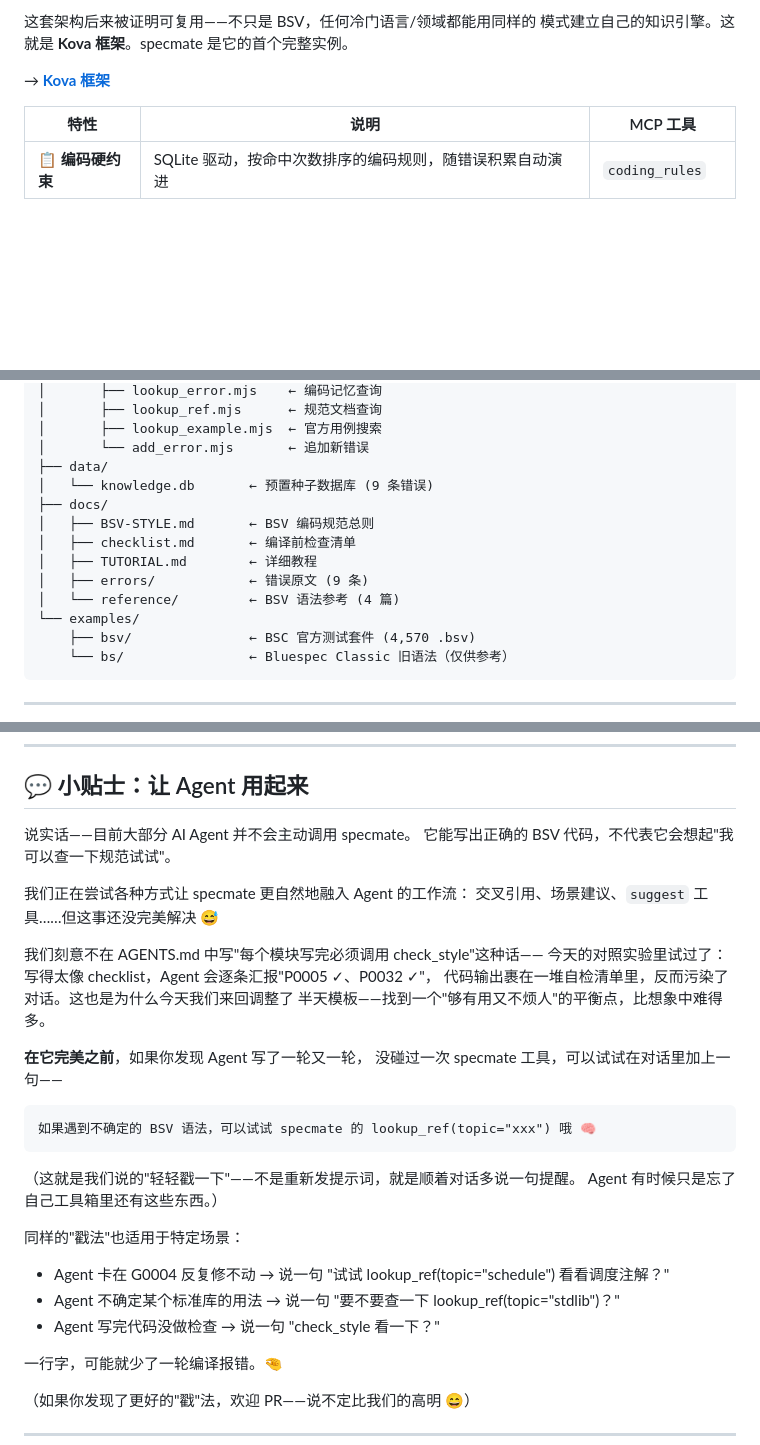
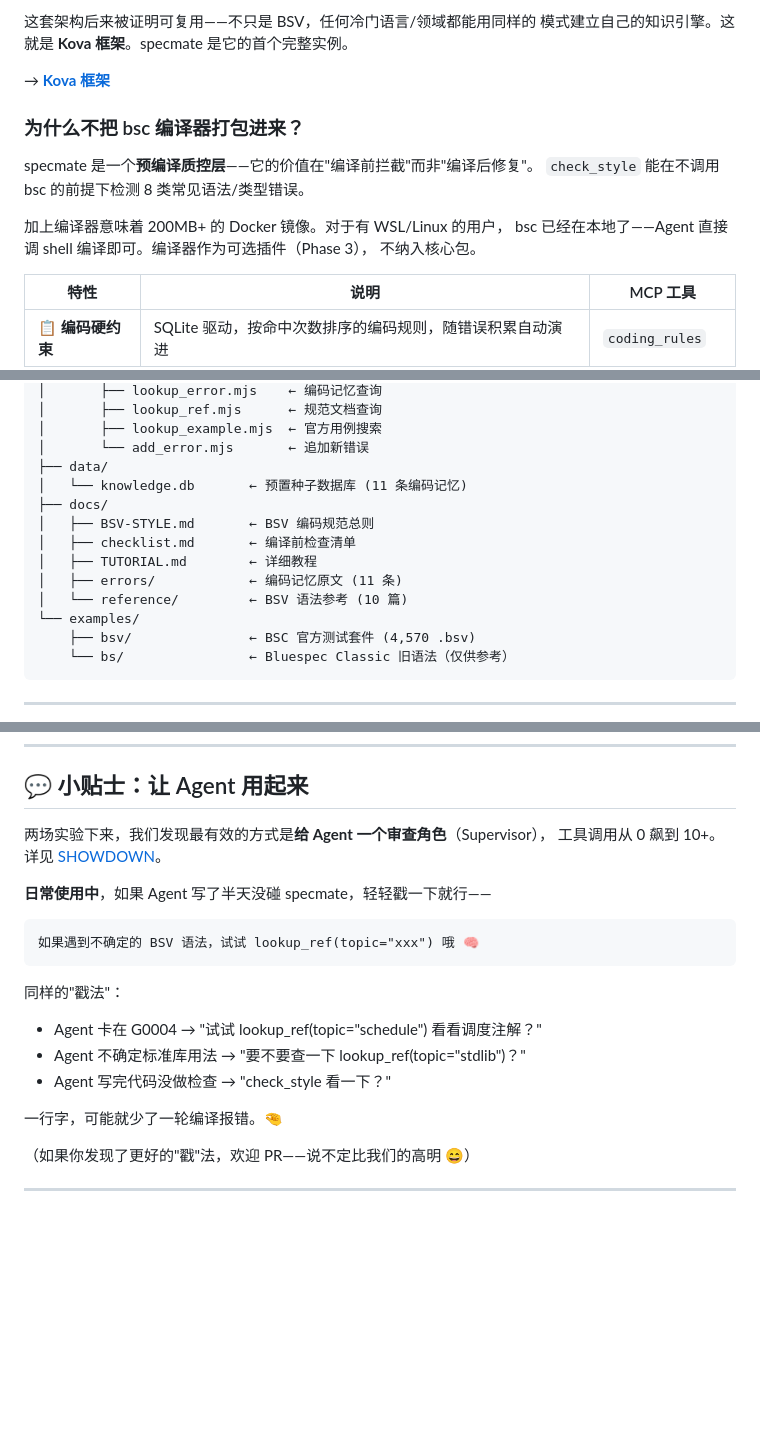
Before and after one commit to Alele496/bsv-specmate, a Markdown page: README.md, 3 parts joined by grey strips. GitHub-like rendering; blank space fills up the shorter version.

````diff
--- a/README.md
+++ b/README.md
@@ -33,6 +33,15 @@ specmate 解决的就是这件事：把编译错误变成可累积的编码记
 模式建立自己的知识引擎。这就是 **Kova 框架**。specmate 是它的首个完整实例。
 
 → **[Kova 框架](https://github.com/Alele496/kova)**
+
+### 为什么不把 bsc 编译器打包进来？
+
+specmate 是一个**预编译质控层**——它的价值在"编译前拦截"而非"编译后修复"。
+`check_style` 能在不调用 bsc 的前提下检测 8 类常见语法/类型错误。
+
+加上编译器意味着 200MB+ 的 Docker 镜像。对于有 WSL/Linux 的用户，
+bsc 已经在本地了——Agent 直接调 shell 编译即可。编译器作为可选插件（Phase 3），
+不纳入核心包。
 
 | 特性 | 说明 | MCP 工具 |
 |------|------|----------|
@@ -236,13 +245,13 @@ bsv-specmate/
 │       ├── lookup_example.mjs  ← 官方用例搜索
 │       └── add_error.mjs       ← 追加新错误
 ├── data/
-│   └── knowledge.db       ← 预置种子数据库 (9 条错误)
+│   └── knowledge.db       ← 预置种子数据库 (11 条编码记忆)
 ├── docs/
 │   ├── BSV-STYLE.md       ← BSV 编码规范总则
 │   ├── checklist.md       ← 编译前检查清单
 │   ├── TUTORIAL.md        ← 详细教程
-│   ├── errors/            ← 错误原文 (9 条)
-│   └── reference/         ← BSV 语法参考 (4 篇)
+│   ├── errors/            ← 编码记忆原文 (11 条)
+│   └── reference/         ← BSV 语法参考 (10 篇)
 └── examples/
     ├── bsv/               ← BSC 官方测试套件 (4,570 .bsv)
     └── bs/                ← Bluespec Classic 旧语法（仅供参考）
@@ -289,32 +298,20 @@ bsv-specmate/
 
 ## 💬 小贴士：让 Agent 用起来
 
-说实话——目前大部分 AI Agent 并不会主动调用 specmate。
-它能写出正确的 BSV 代码，不代表它会想起"我可以查一下规范试试"。
+两场实验下来，我们发现最有效的方式是**给 Agent 一个审查角色**（Supervisor），
+工具调用从 0 飙到 10+。详见 [SHOWDOWN](#-showdownspecmate-vs-裸-agent)。
 
-我们正在尝试各种方式让 specmate 更自然地融入 Agent 的工作流：
-交叉引用、场景建议、`suggest` 工具……但这事还没完美解决 😅
-
-我们刻意不在 AGENTS.md 中写"每个模块写完必须调用 check_style"这种话——
-今天的对照实验里试过了：写得太像 checklist，Agent 会逐条汇报"P0005 ✓、P0032 ✓"，
-代码输出裹在一堆自检清单里，反而污染了对话。这也是为什么今天我们来回调整了
-半天模板——找到一个"够有用又不烦人"的平衡点，比想象中难得多。
-
-**在它完美之前**，如果你发现 Agent 写了一轮又一轮，
-没碰过一次 specmate 工具，可以试试在对话里加上一句——
+**日常使用中**，如果 Agent 写了半天没碰 specmate，轻轻戳一下就行——
 
 ```
-如果遇到不确定的 BSV 语法，可以试试 specmate 的 lookup_ref(topic="xxx") 哦 🧠
+如果遇到不确定的 BSV 语法，试试 lookup_ref(topic="xxx") 哦 🧠
 ```
 
-（这就是我们说的"轻轻戳一下"——不是重新发提示词，就是顺着对话多说一句提醒。
-Agent 有时候只是忘了自己工具箱里还有这些东西。）
+同样的"戳法"：
 
-同样的"戳法"也适用于特定场景：
-
-- Agent 卡在 G0004 反复修不动 → 说一句 "试试 lookup_ref(topic=\"schedule\") 看看调度注解？"
-- Agent 不确定某个标准库的用法 → 说一句 "要不要查一下 lookup_ref(topic=\"stdlib\")？"
-- Agent 写完代码没做检查 → 说一句 "check_style 看一下？"
+- Agent 卡在 G0004 → "试试 lookup_ref(topic=\"schedule\") 看看调度注解？"
+- Agent 不确定标准库用法 → "要不要查一下 lookup_ref(topic=\"stdlib\")？"
+- Agent 写完代码没做检查 → "check_style 看一下？"
 
 一行字，可能就少了一轮编译报错。🤏
 
````
Also changed, not shown: README.en.md (+23 -23 lines).
